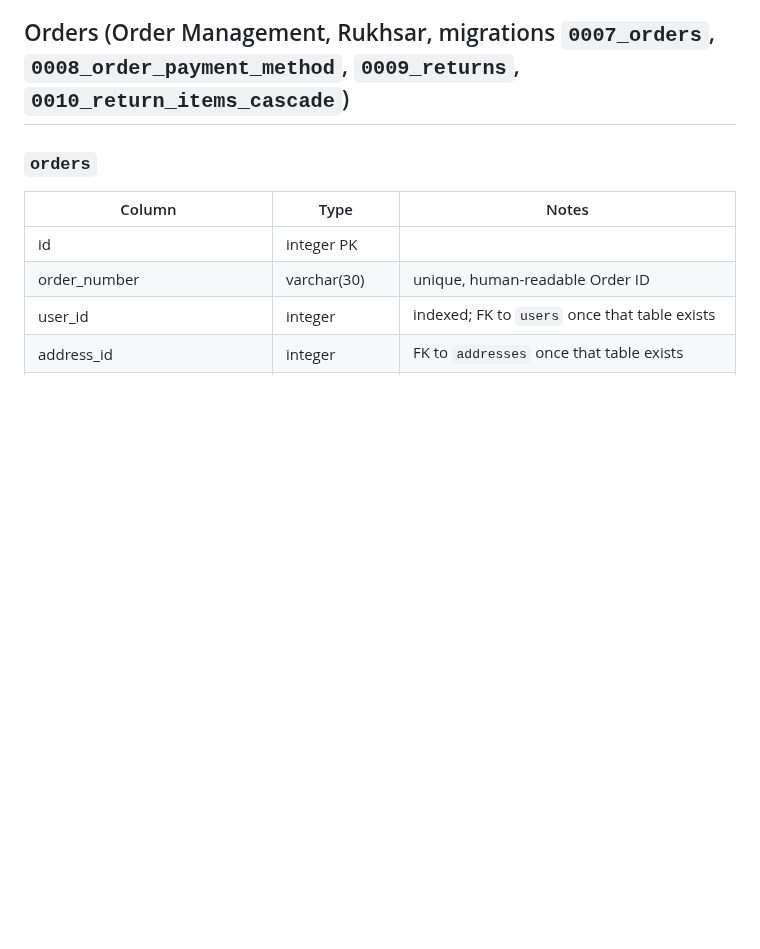
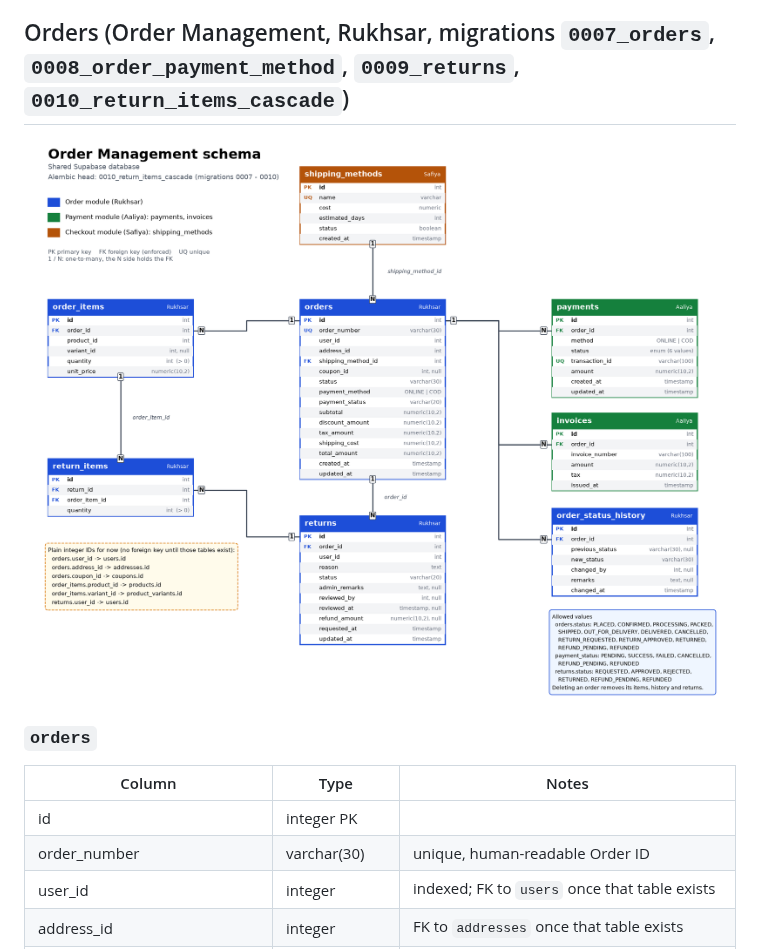
Before and after one commit to azhaf02/Full_Stack_Ecommerce, a Markdown page: docs/database.md, the part around the change. GitHub-like rendering; pictures changed too: docs/order-schema.png (added); blank space fills up the shorter version.

Commit message:
docs: add order schema diagram
Co-Authored-By: Claude Sonnet 5.5 <noreply@anthropic.com>

```diff
--- a/docs/database.md
+++ b/docs/database.md
@@ -12,6 +12,8 @@ python -m alembic upgrade head  # apply pending migrations
 `6658707a12a7_baseline.py` is a no-op placeholder for the revision the shared Supabase database was already stamped at (its original file was never committed). New migrations should chain from the current head.
 
 ## Orders (Order Management, Rukhsar, migrations `0007_orders`, `0008_order_payment_method`, `0009_returns`, `0010_return_items_cascade`)
+
+![Order Management schema diagram](order-schema.png)
 
 ### `orders`
 | Column | Type | Notes |
```
